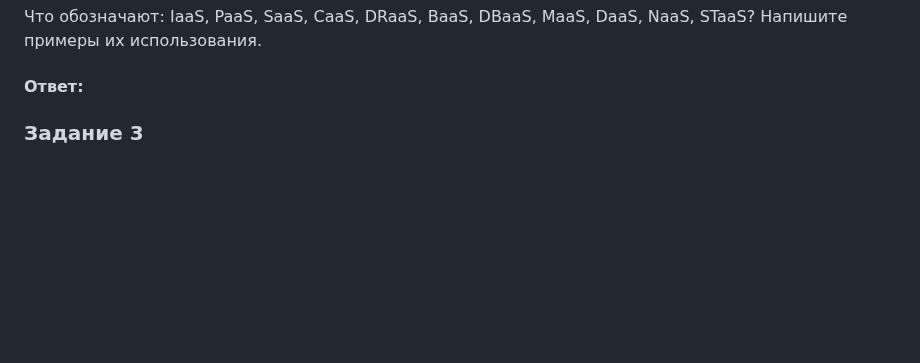
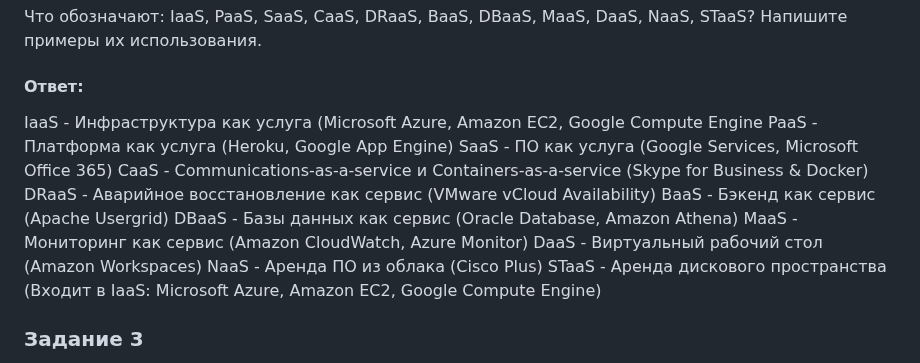
Before and after one commit to networksuperman/netology_dev_ops, a Markdown page: SLINA-19/IT System and OS Linux/6-01.md, the part around the change. Rendered like a GitHub page; blank space fills up the shorter version.

```diff
--- a/SLINA-19/IT System and OS Linux/6-01.md
+++ b/SLINA-19/IT System and OS Linux/6-01.md
@@ -11,6 +11,17 @@
 Что обозначают: IaaS, PaaS, SaaS, CaaS, DRaaS, BaaS, DBaaS, MaaS, DaaS, NaaS, STaaS? Напишите примеры их использования.
 
 #### Ответ:
+IaaS - Инфраструктура как услуга (Microsoft Azure, Amazon EC2, Google Compute Engine
+PaaS - Платформа как услуга (Heroku, Google App Engine)
+SaaS - ПО как услуга (Google Services, Microsoft Office 365)
+CaaS - Communications-as-a-service и Containers-as-a-service (Skype for Business & Docker)
+DRaaS - Аварийное восстановление как сервис (VMware vCloud Availability)
+BaaS - Бэкенд как сервис (Apache Usergrid)
+DBaaS - Базы данных как сервис (Oracle Database, Amazon Athena)
+MaaS - Мониторинг как сервис (Amazon CloudWatch, Azure Monitor)
+DaaS - Виртуальный рабочий стол (Amazon Workspaces)
+NaaS - Аренда ПО из облака (Cisco Plus)
+STaaS - Аренда дискового пространства (Входит в IaaS: Microsoft Azure, Amazon EC2, Google Compute Engine)
 
 
 ### Задание 3
```
